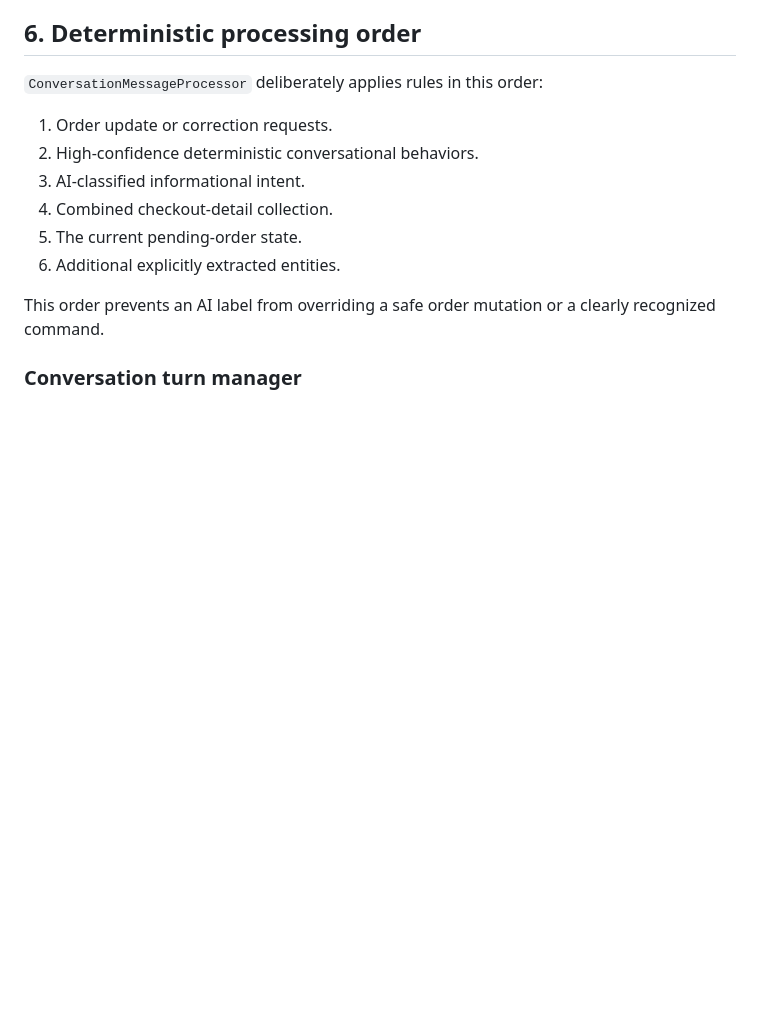
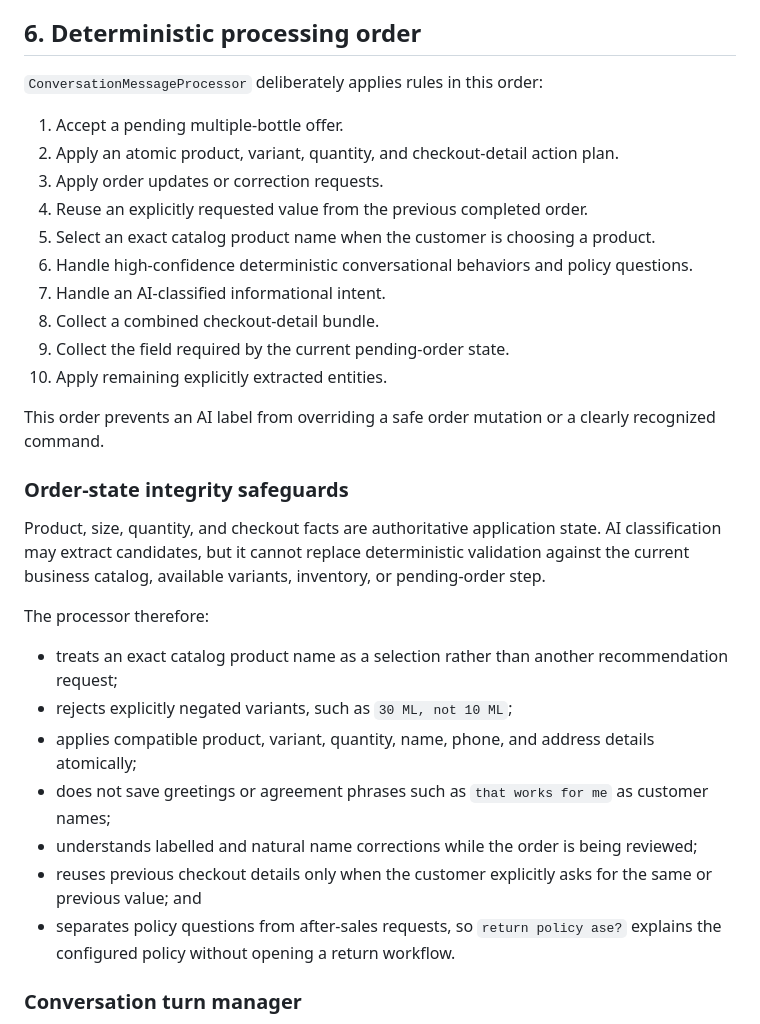
Before and after one commit to Khaled-Ahmmed-Anik/ChatCart, a Markdown page: docs/conversation-system.md, the part around the change. Drawn GitHub-style; blank space fills up the shorter version.

Commit message:
WC-024 document conversation state safeguards

```diff
--- a/docs/conversation-system.md
+++ b/docs/conversation-system.md
@@ -147,14 +147,32 @@ Locally classified turns use deterministic wording and do not call Gemini again
 
 `ConversationMessageProcessor` deliberately applies rules in this order:
 
-1. Order update or correction requests.
-2. High-confidence deterministic conversational behaviors.
-3. AI-classified informational intent.
-4. Combined checkout-detail collection.
-5. The current pending-order state.
-6. Additional explicitly extracted entities.
+1. Accept a pending multiple-bottle offer.
+2. Apply an atomic product, variant, quantity, and checkout-detail action plan.
+3. Apply order updates or correction requests.
+4. Reuse an explicitly requested value from the previous completed order.
+5. Select an exact catalog product name when the customer is choosing a product.
+6. Handle high-confidence deterministic conversational behaviors and policy questions.
+7. Handle an AI-classified informational intent.
+8. Collect a combined checkout-detail bundle.
+9. Collect the field required by the current pending-order state.
+10. Apply remaining explicitly extracted entities.
 
 This order prevents an AI label from overriding a safe order mutation or a clearly recognized command.
+
+### Order-state integrity safeguards
+
+Product, size, quantity, and checkout facts are authoritative application state. AI classification may extract candidates, but it cannot replace deterministic validation against the current business catalog, available variants, inventory, or pending-order step.
+
+The processor therefore:
+
+- treats an exact catalog product name as a selection rather than another recommendation request;
+- rejects explicitly negated variants, such as `30 ML, not 10 ML`;
+- applies compatible product, variant, quantity, name, phone, and address details atomically;
+- does not save greetings or agreement phrases such as `that works for me` as customer names;
+- understands labelled and natural name corrections while the order is being reviewed;
+- reuses previous checkout details only when the customer explicitly asks for the same or previous value; and
+- separates policy questions from after-sales requests, so `return policy ase?` explains the configured policy without opening a return workflow.
 
 ### Conversation turn manager
 
```
